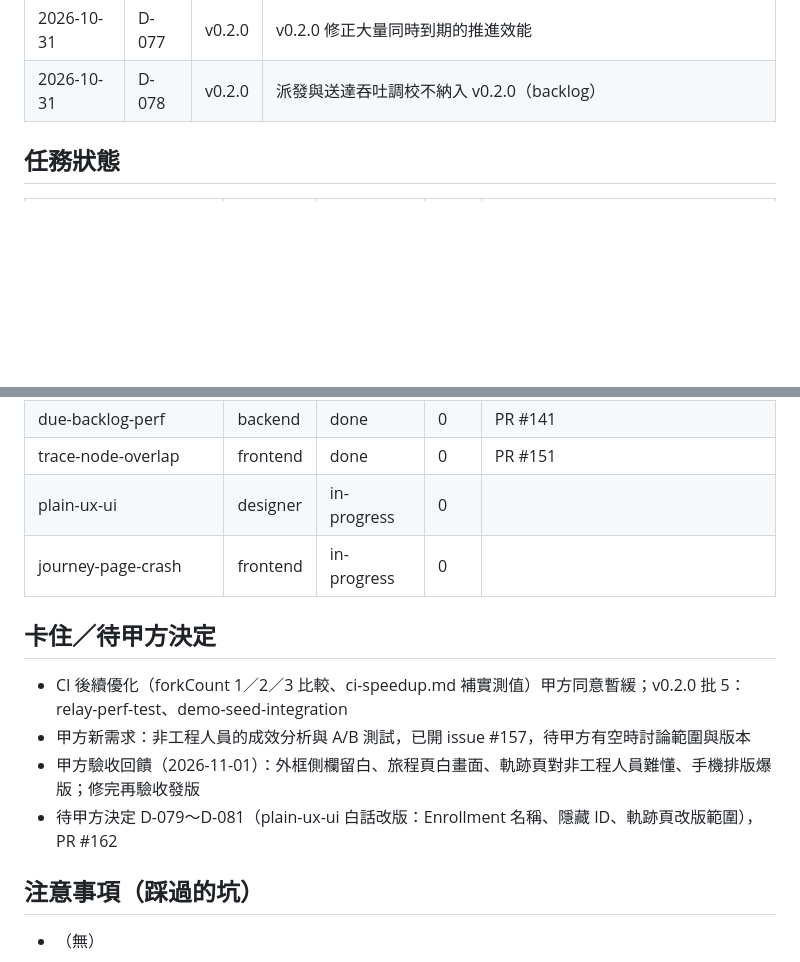
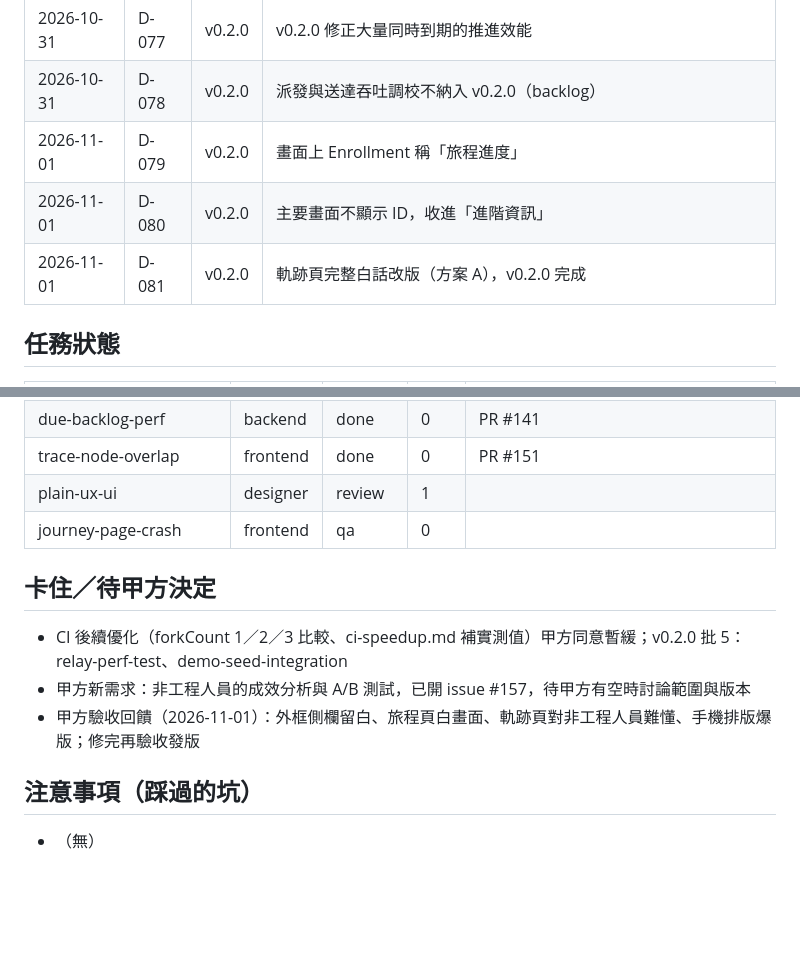
Before and after one commit to Marcus778899/Customer_data_platform, a Markdown page: .agent/BOARD.md, 2 parts joined by grey strips. Drawn GitHub-style; blank space fills up the shorter version.

```diff
--- a/.agent/BOARD.md
+++ b/.agent/BOARD.md
@@ -85,6 +85,9 @@
 | 2026-10-30 | D-076 | v0.2.0 | lock 後程式不用改：backend 補空 commit 交件 |
 | 2026-10-31 | D-077 | v0.2.0 | v0.2.0 修正大量同時到期的推進效能 |
 | 2026-10-31 | D-078 | v0.2.0 | 派發與送達吞吐調校不納入 v0.2.0（backlog） |
+| 2026-11-01 | D-079 | v0.2.0 | 畫面上 Enrollment 稱「旅程進度」 |
+| 2026-11-01 | D-080 | v0.2.0 | 主要畫面不顯示 ID，收進「進階資訊」 |
+| 2026-11-01 | D-081 | v0.2.0 | 軌跡頁完整白話改版（方案 A），v0.2.0 完成 |
 
 ## 任務狀態
 
@@ -123,15 +126,14 @@
 | due-backlog-index | backend | done | 0 | PR #138 |
 | due-backlog-perf | backend | done | 0 | PR #141 |
 | trace-node-overlap | frontend | done | 0 | PR #151 |
-| plain-ux-ui | designer | in-progress | 0 |  |
-| journey-page-crash | frontend | in-progress | 0 |  |
+| plain-ux-ui | designer | review | 1 |  |
+| journey-page-crash | frontend | qa | 0 |  |
 
 ## 卡住／待甲方決定
 
 - CI 後續優化（forkCount 1／2／3 比較、ci-speedup.md 補實測值）甲方同意暫緩；v0.2.0 批 5：relay-perf-test、demo-seed-integration
 - 甲方新需求：非工程人員的成效分析與 A/B 測試，已開 issue #157，待甲方有空時討論範圍與版本
 - 甲方驗收回饋（2026-11-01）：外框側欄留白、旅程頁白畫面、軌跡頁對非工程人員難懂、手機排版爆版；修完再驗收發版
-- 待甲方決定 D-079～D-081（plain-ux-ui 白話改版：Enrollment 名稱、隱藏 ID、軌跡頁改版範圍），PR #162
 
 ## 注意事項（踩過的坑）
 
```
Also changed, not shown: docs/decisions.md (+16 -16 lines), docs/uat/v0.2.0.md (+10 -10 lines).
